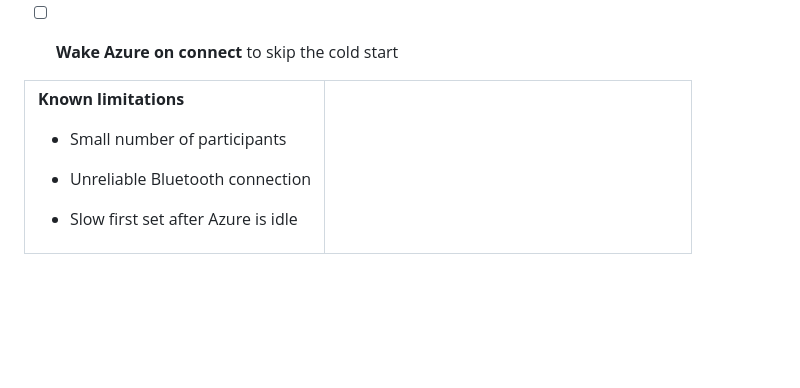
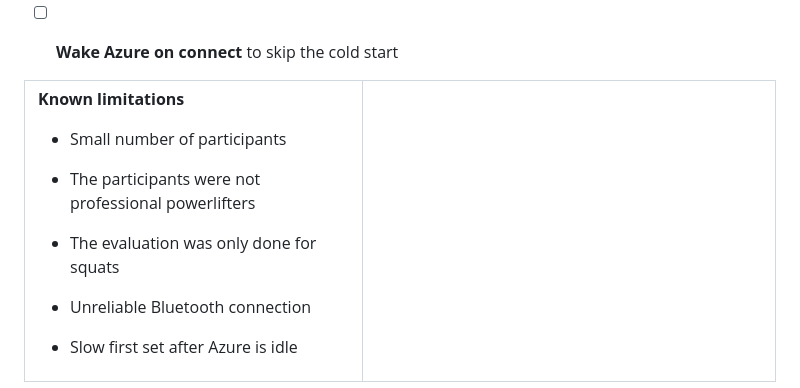
Before and after one commit to SportsTechVeloProject/.github, a Markdown page: README.md, the part around the change. Rendered like a GitHub page; folded sections open; blank space fills up the shorter version.

Commit message:
Add limitations regarding participant expertise and evaluation

```diff
--- a/README.md
+++ b/README.md
@@ -265,6 +265,8 @@ Standing still at the start gives a clean baseline, gaps between reps help separ
 **Known limitations**
 
 - Small number of participants
+- The participants were not professional powerlifters
+- The evaluation was only done for squats
 - Unreliable Bluetooth connection
 - Slow first set after Azure is idle
 
```
